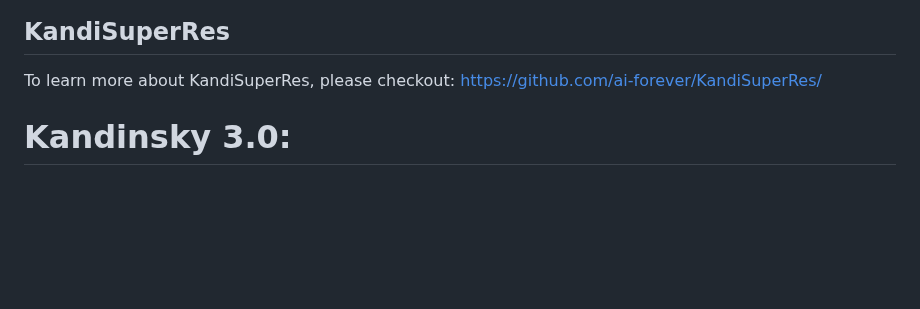
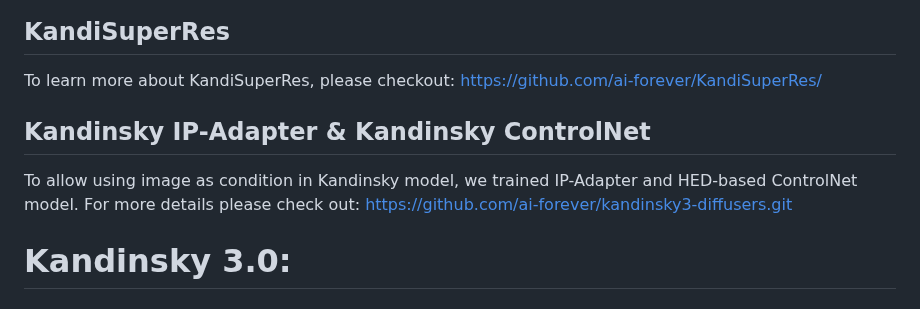
Before and after one commit to ai-forever/Kandinsky-3, a Markdown page: README.md, the part around the change. GitHub-like rendering; blank space fills up the shorter version.

```diff
--- a/README.md
+++ b/README.md
@@ -52,6 +52,10 @@ Prompt plays crucial role in text-to-image generation. So, in Kandinsky 3.1 we d
 ## KandiSuperRes
 
 To learn more about KandiSuperRes, please checkout: https://github.com/ai-forever/KandiSuperRes/
+
+## Kandinsky IP-Adapter & Kandinsky ControlNet
+
+To allow using image as condition in Kandinsky model, we trained IP-Adapter and HED-based ControlNet model. For more details please check out: https://github.com/ai-forever/kandinsky3-diffusers.git
 
 # Kandinsky 3.0:
 
```
